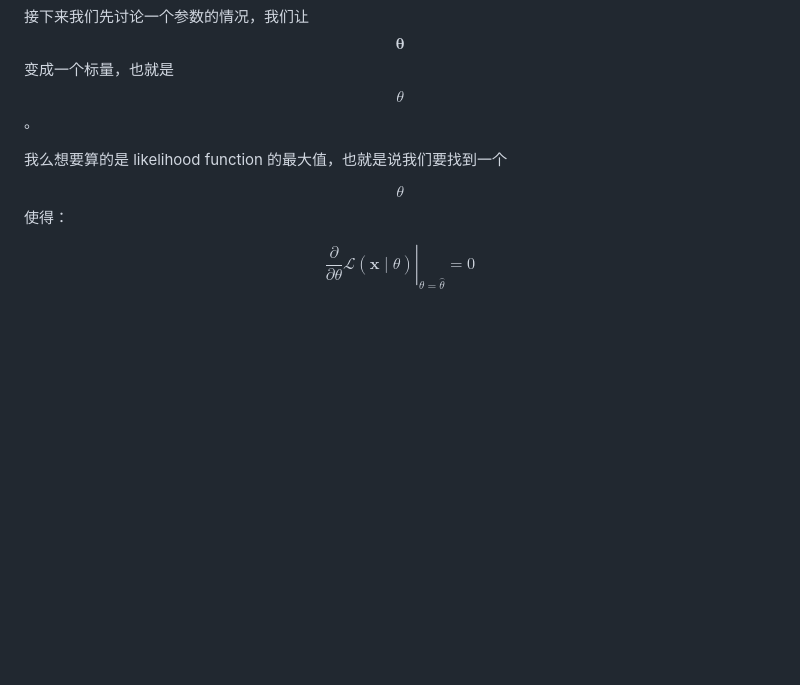
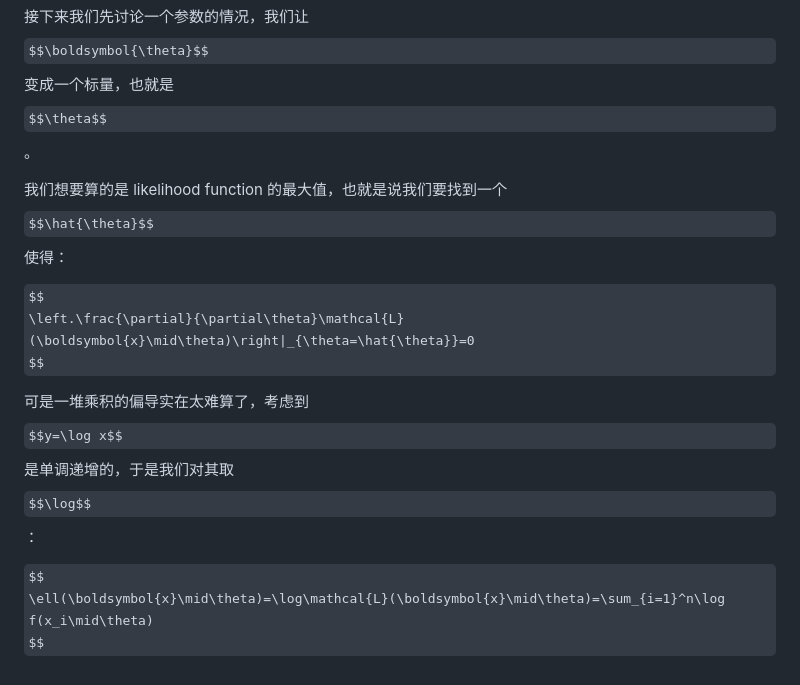
Before and after one commit to pufanyi/pufanyi.github.io, a Markdown page: _posts/2024-01-26-MH3500-Notes.md, the part around the change. Rendered like a GitHub page; some formulas as TeX source; blank space fills up the shorter version.

Commit message:
Refactor mathematical notation in MH3500-Notes.md

```diff
--- a/_posts/2024-01-26-MH3500-Notes.md
+++ b/_posts/2024-01-26-MH3500-Notes.md
@@ -1094,8 +1094,14 @@ $$
 
 接下来我们先讨论一个参数的情况，我们让 $$\boldsymbol{\theta}$$ 变成一个标量，也就是 $$\theta$$。
 
-我么想要算的是 likelihood function 的最大值，也就是说我们要找到一个 $$\hat{\theta}$$ 使得：
+我们想要算的是 likelihood function 的最大值，也就是说我们要找到一个 $$\hat{\theta}$$ 使得：
 
 $$
 \left.\frac{\partial}{\partial\theta}\mathcal{L}(\boldsymbol{x}\mid\theta)\right|_{\theta=\hat{\theta}}=0
 $$
+
+可是一堆乘积的偏导实在太难算了，考虑到 $$y=\log x$$ 是单调递增的，于是我们对其取 $$\log$$：
+
+$$
+\ell(\boldsymbol{x}\mid\theta)=\log\mathcal{L}(\boldsymbol{x}\mid\theta)=\sum_{i=1}^n\log f(x_i\mid\theta)
+$$
```
